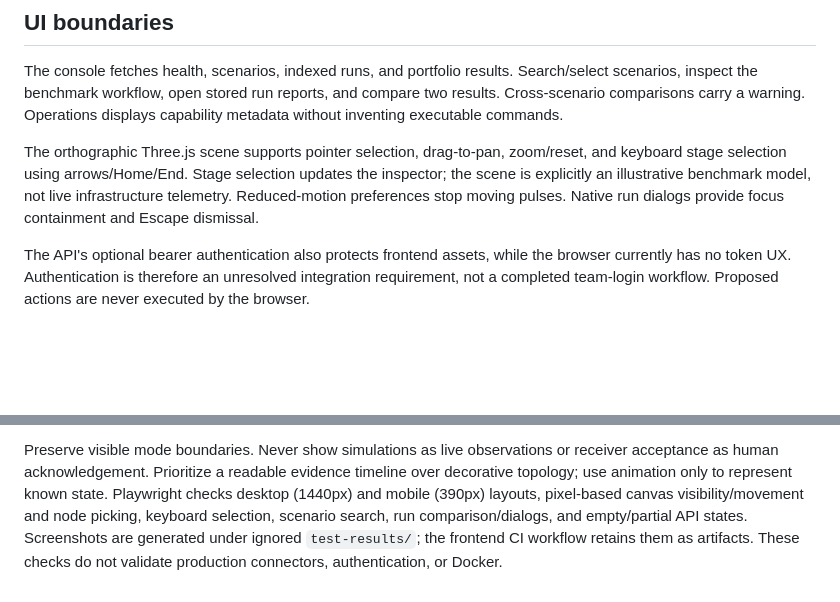
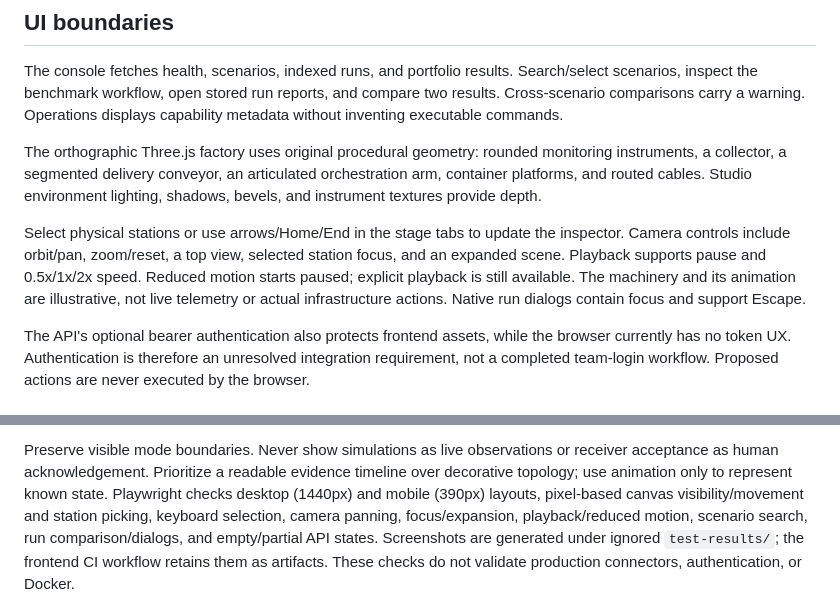
Before and after one commit to jagarkarlo/opsbench, a Markdown page: frontend/README.md, 2 parts joined by grey strips. Rendered like a GitHub page; blank space fills up the shorter version.

Commit message:
docs(factory): describe illustrated factory controls

```diff
--- a/frontend/README.md
+++ b/frontend/README.md
@@ -55,11 +55,17 @@ Search/select scenarios, inspect the benchmark workflow, open stored run
 reports, and compare two results. Cross-scenario comparisons carry a warning.
 Operations displays capability metadata without inventing executable commands.
 
-The orthographic Three.js scene supports pointer selection, drag-to-pan,
-zoom/reset, and keyboard stage selection using arrows/Home/End. Stage selection
-updates the inspector; the scene is explicitly an illustrative benchmark model,
-not live infrastructure telemetry. Reduced-motion preferences stop moving
-pulses. Native run dialogs provide focus containment and Escape dismissal.
+The orthographic Three.js factory uses original procedural geometry: rounded
+monitoring instruments, a collector, a segmented delivery conveyor, an
+articulated orchestration arm, container platforms, and routed cables. Studio
+environment lighting, shadows, bevels, and instrument textures provide depth.
+
+Select physical stations or use arrows/Home/End in the stage tabs to update the
+inspector. Camera controls include orbit/pan, zoom/reset, a top view, selected
+station focus, and an expanded scene. Playback supports pause and 0.5x/1x/2x
+speed. Reduced motion starts paused; explicit playback is still available.
+The machinery and its animation are illustrative, not live telemetry or actual
+infrastructure actions. Native run dialogs contain focus and support Escape.
 
 The API's optional bearer authentication also protects frontend assets, while
 the browser currently has no token UX. Authentication is therefore an unresolved
@@ -81,7 +87,8 @@ Preserve visible mode boundaries. Never show simulations as live observations
 or receiver acceptance as human acknowledgement. Prioritize a readable evidence
 timeline over decorative topology; use animation only to represent known state.
 Playwright checks desktop (1440px) and mobile (390px) layouts, pixel-based canvas
-visibility/movement and node picking, keyboard selection, scenario search,
-run comparison/dialogs, and empty/partial API states. Screenshots are generated
+visibility/movement and station picking, keyboard selection, camera panning,
+focus/expansion, playback/reduced motion, scenario search, run comparison/dialogs,
+and empty/partial API states. Screenshots are generated
 under ignored `test-results/`; the frontend CI workflow retains them as artifacts.
 These checks do not validate production connectors, authentication, or Docker.
```
